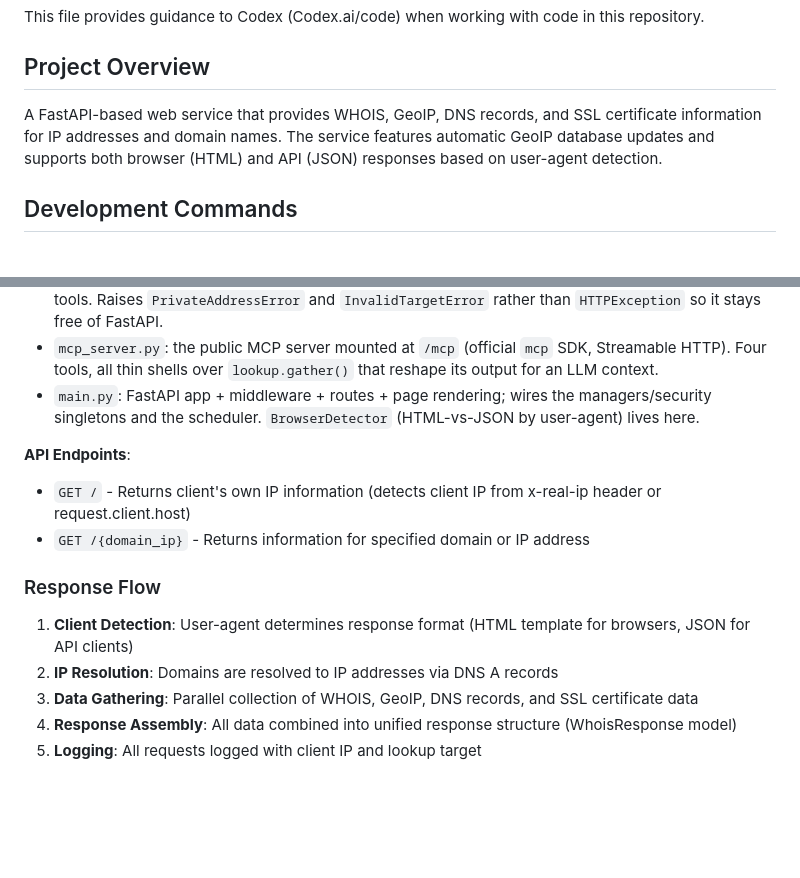
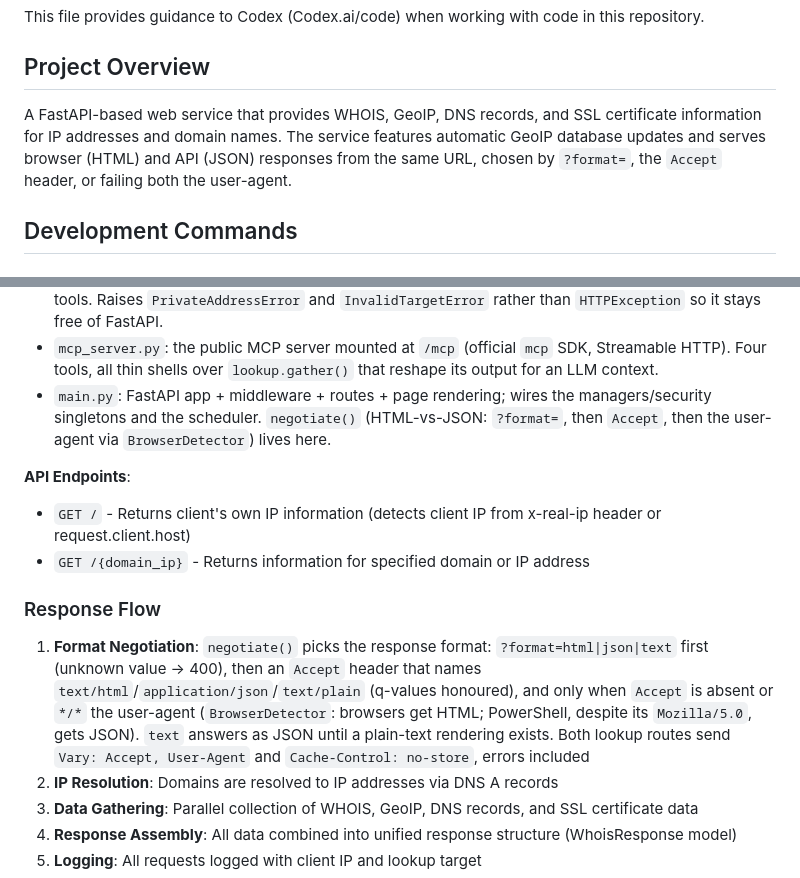
Before and after one commit to 1kko/whatismyip, a Markdown page: AGENTS.md, 2 parts joined by grey strips. Drawn GitHub-style; blank space fills up the shorter version.

```diff
--- a/AGENTS.md
+++ b/AGENTS.md
@@ -4,7 +4,7 @@ This file provides guidance to Codex (Codex.ai/code) when working with code in t
 
 ## Project Overview
 
-A FastAPI-based web service that provides WHOIS, GeoIP, DNS records, and SSL certificate information for IP addresses and domain names. The service features automatic GeoIP database updates and supports both browser (HTML) and API (JSON) responses based on user-agent detection.
+A FastAPI-based web service that provides WHOIS, GeoIP, DNS records, and SSL certificate information for IP addresses and domain names. The service features automatic GeoIP database updates and serves browser (HTML) and API (JSON) responses from the same URL, chosen by `?format=`, the `Accept` header, or failing both the user-agent.
 
 ## Development Commands
 
@@ -94,7 +94,7 @@ poetry run ruff format .
 - `mcp_server.py`: the public MCP server mounted at `/mcp` (official `mcp` SDK,
   Streamable HTTP). Four tools, all thin shells over `lookup.gather()` that
   reshape its output for an LLM context.
-- `main.py`: FastAPI app + middleware + routes + page rendering; wires the managers/security singletons and the scheduler. `BrowserDetector` (HTML-vs-JSON by user-agent) lives here.
+- `main.py`: FastAPI app + middleware + routes + page rendering; wires the managers/security singletons and the scheduler. `negotiate()` (HTML-vs-JSON: `?format=`, then `Accept`, then the user-agent via `BrowserDetector`) lives here.
 
 **API Endpoints**:
 - `GET /` - Returns client's own IP information (detects client IP from x-real-ip header or request.client.host)
@@ -102,7 +102,7 @@ poetry run ruff format .
 
 ### Response Flow
 
-1. **Client Detection**: User-agent determines response format (HTML template for browsers, JSON for API clients)
+1. **Format Negotiation**: `negotiate()` picks the response format: `?format=html|json|text` first (unknown value -> 400), then an `Accept` header that names `text/html`/`application/json`/`text/plain` (q-values honoured), and only when `Accept` is absent or `*/*` the user-agent (`BrowserDetector`: browsers get HTML; PowerShell, despite its `Mozilla/5.0`, gets JSON). `text` answers as JSON until a plain-text rendering exists. Both lookup routes send `Vary: Accept, User-Agent` and `Cache-Control: no-store`, errors included
 2. **IP Resolution**: Domains are resolved to IP addresses via DNS A records
 3. **Data Gathering**: Parallel collection of WHOIS, GeoIP, DNS records, and SSL certificate data
 4. **Response Assembly**: All data combined into unified response structure (WhoisResponse model)
```
Also changed, not shown: CLAUDE.md (+3 -3 lines), README.md (+27 -6 lines).
